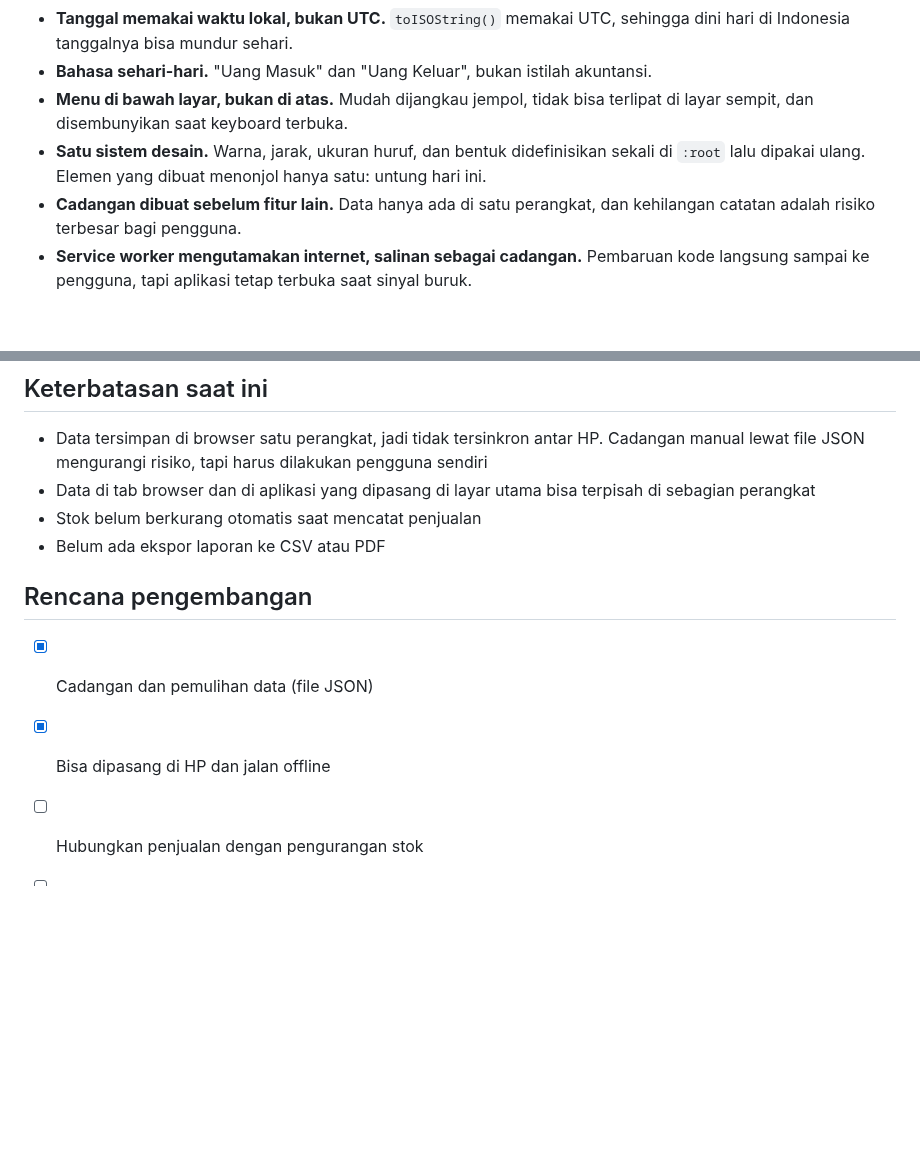
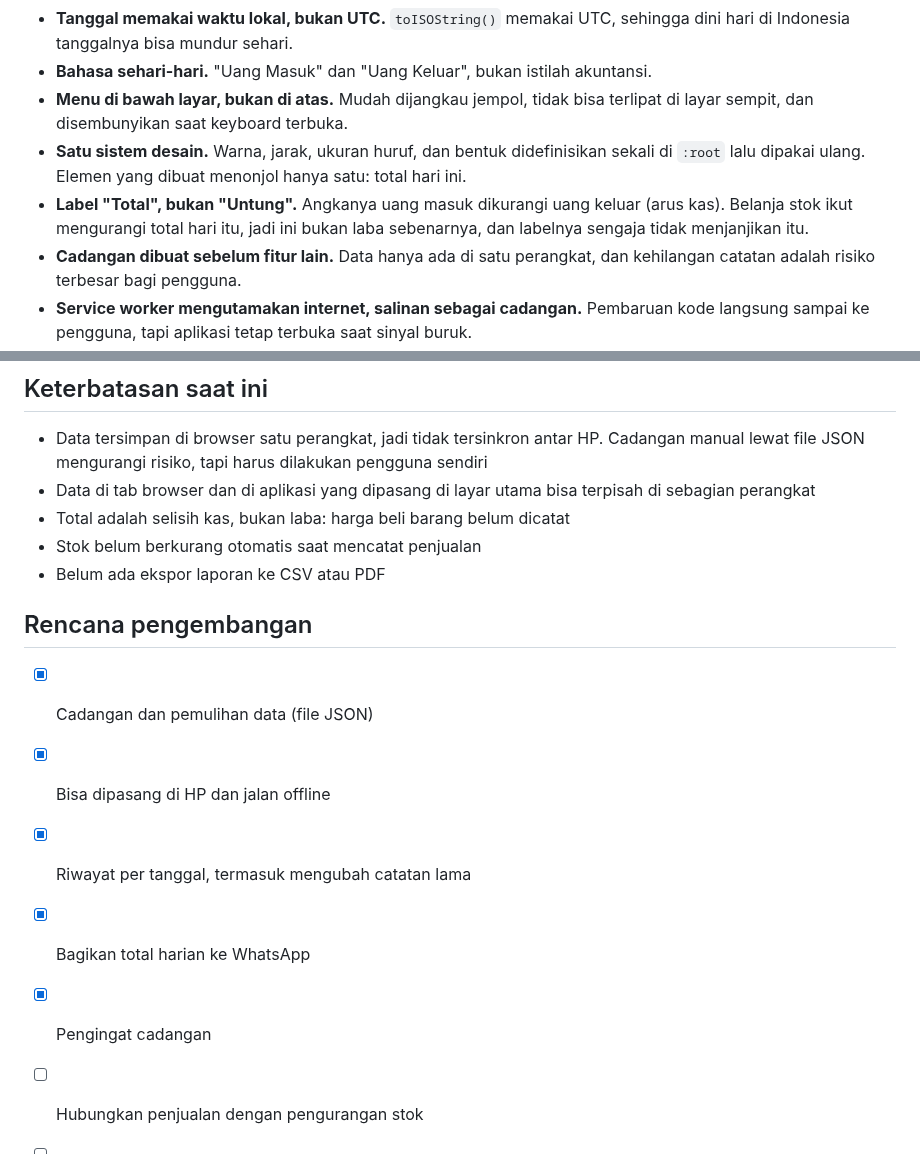
Before and after one commit to zeevolker/buku-warung, a Markdown page: README.md, 2 parts joined by grey strips. Drawn GitHub-style; blank space fills up the shorter version.

```diff
--- a/README.md
+++ b/README.md
@@ -72,7 +77,8 @@ buku-warung/
 - **Tanggal memakai waktu lokal, bukan UTC.** `toISOString()` memakai UTC, sehingga dini hari di Indonesia tanggalnya bisa mundur sehari.
 - **Bahasa sehari-hari.** "Uang Masuk" dan "Uang Keluar", bukan istilah akuntansi.
 - **Menu di bawah layar, bukan di atas.** Mudah dijangkau jempol, tidak bisa terlipat di layar sempit, dan disembunyikan saat keyboard terbuka.
-- **Satu sistem desain.** Warna, jarak, ukuran huruf, dan bentuk didefinisikan sekali di `:root` lalu dipakai ulang. Elemen yang dibuat menonjol hanya satu: untung hari ini.
+- **Satu sistem desain.** Warna, jarak, ukuran huruf, dan bentuk didefinisikan sekali di `:root` lalu dipakai ulang. Elemen yang dibuat menonjol hanya satu: total hari ini.
+- **Label "Total", bukan "Untung".** Angkanya uang masuk dikurangi uang keluar (arus kas). Belanja stok ikut mengurangi total hari itu, jadi ini bukan laba sebenarnya, dan labelnya sengaja tidak menjanjikan itu.
 - **Cadangan dibuat sebelum fitur lain.** Data hanya ada di satu perangkat, dan kehilangan catatan adalah risiko terbesar bagi pengguna.
 - **Service worker mengutamakan internet, salinan sebagai cadangan.** Pembaruan kode langsung sampai ke pengguna, tapi aplikasi tetap terbuka saat sinyal buruk.
 - **Gagal menyimpan tidak boleh diam-diam.** Kalau penyimpanan penuh atau browser dalam mode penyamaran, muncul peringatan dan isian form dipertahankan.
@@ -90,6 +96,7 @@ buku-warung/
 
 - Data tersimpan di browser satu perangkat, jadi tidak tersinkron antar HP. Cadangan manual lewat file JSON mengurangi risiko, tapi harus dilakukan pengguna sendiri
 - Data di tab browser dan di aplikasi yang dipasang di layar utama bisa terpisah di sebagian perangkat
+- Total adalah selisih kas, bukan laba: harga beli barang belum dicatat
 - Stok belum berkurang otomatis saat mencatat penjualan
 - Belum ada ekspor laporan ke CSV atau PDF
 
@@ -97,6 +104,9 @@ buku-warung/
 
 - [x] Cadangan dan pemulihan data (file JSON)
 - [x] Bisa dipasang di HP dan jalan offline
+- [x] Riwayat per tanggal, termasuk mengubah catatan lama
+- [x] Bagikan total harian ke WhatsApp
+- [x] Pengingat cadangan
 - [ ] Hubungkan penjualan dengan pengurangan stok
 - [ ] Ekspor laporan ke CSV
 - [ ] Pencatatan kasbon (utang pelanggan)
```
Also changed, not shown: other parts of README.md (+11 -6 lines), screenshots/catat-cepat.png, screenshots/ringkasan.png, screenshots/riwayat.png (added), screenshots/stok.png, 13 other files.
